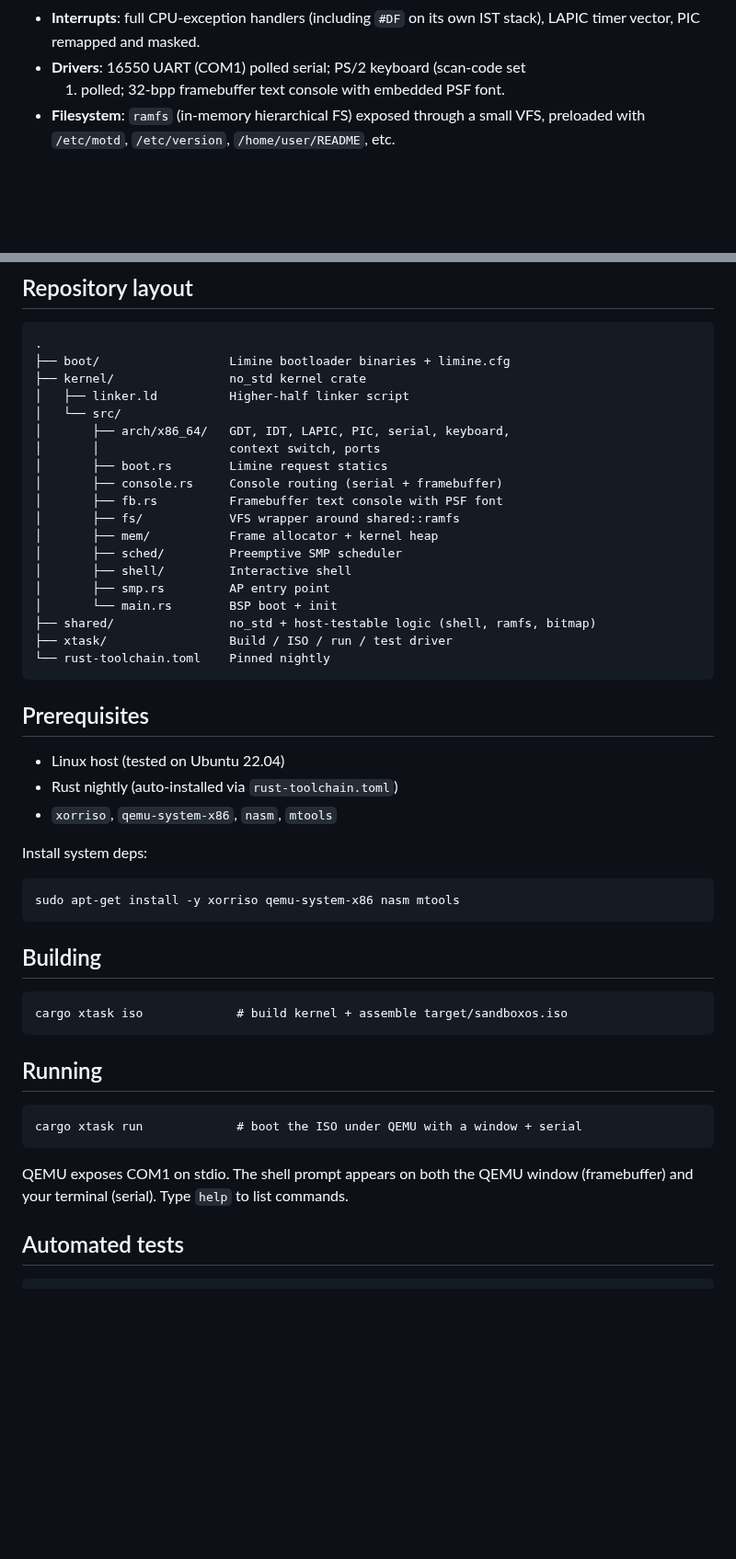
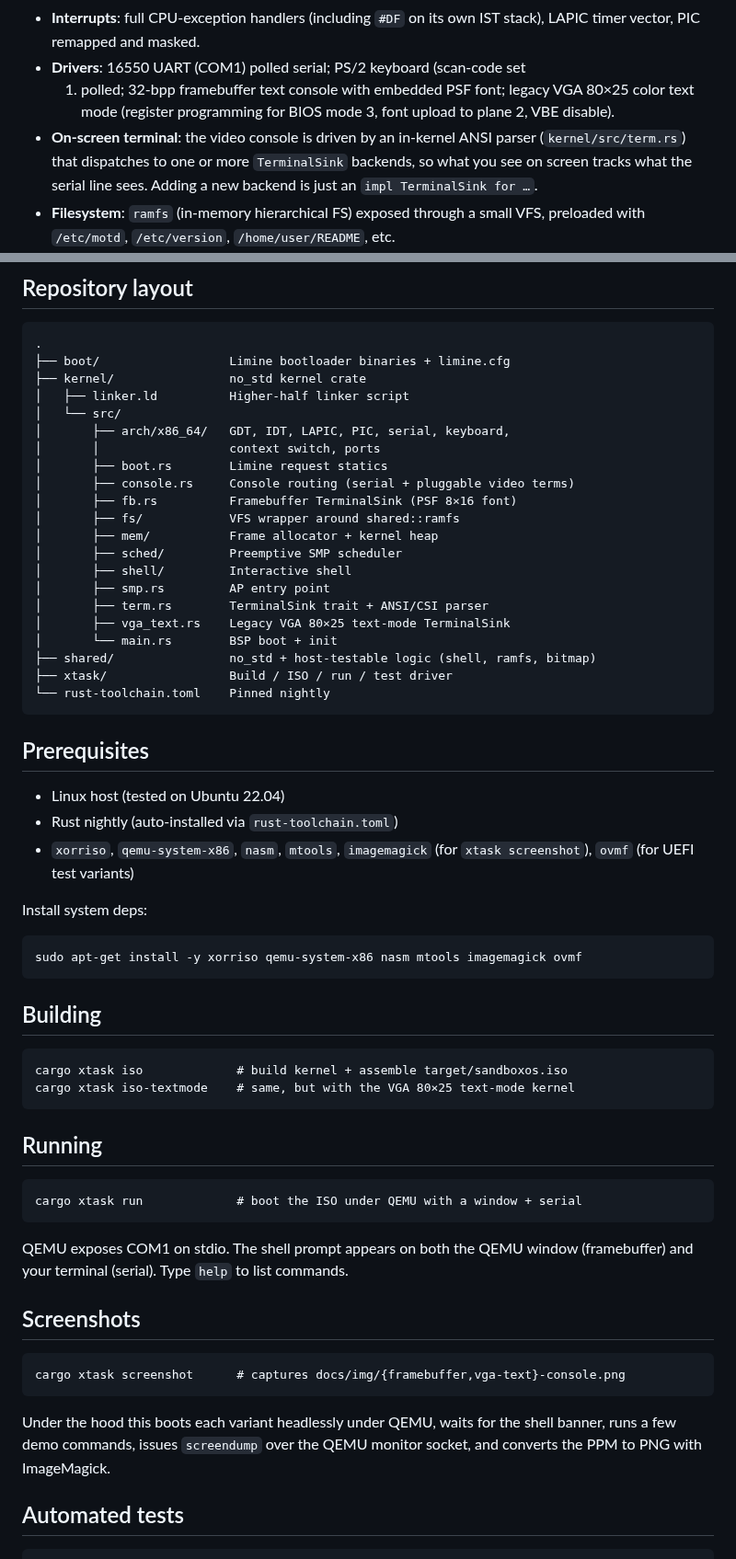
Before and after one commit to csm10495/agent-sandbox, a Markdown page: README.md, 2 parts joined by grey strips. Shown at 92% size. Drawn GitHub-style; blank space fills up the shorter version.

````diff
--- a/README.md
+++ b/README.md
@@ -23,7 +47,13 @@ console, and a small bash-like interactive shell.
 - **Interrupts**: full CPU-exception handlers (including `#DF` on its own IST
   stack), LAPIC timer vector, PIC remapped and masked.
 - **Drivers**: 16550 UART (COM1) polled serial; PS/2 keyboard (scan-code set
-  1) polled; 32-bpp framebuffer text console with embedded PSF font.
+  1) polled; 32-bpp framebuffer text console with embedded PSF font; legacy
+  VGA 80×25 color text mode (register programming for BIOS mode 3, font
+  upload to plane 2, VBE disable).
+- **On-screen terminal**: the video console is driven by an in-kernel ANSI
+  parser (`kernel/src/term.rs`) that dispatches to one or more
+  `TerminalSink` backends, so what you see on screen tracks what the serial
+  line sees. Adding a new backend is just an `impl TerminalSink for …`.
 - **Filesystem**: `ramfs` (in-memory hierarchical FS) exposed through a small
   VFS, preloaded with `/etc/motd`, `/etc/version`, `/home/user/README`, etc.
 - **Shell**: bash-like tokenizer (single + double quotes, backslash escapes,
@@ -49,13 +79,15 @@ console, and a small bash-like interactive shell.
 │       ├── arch/x86_64/   GDT, IDT, LAPIC, PIC, serial, keyboard,
 │       │                  context switch, ports
 │       ├── boot.rs        Limine request statics
-│       ├── console.rs     Console routing (serial + framebuffer)
-│       ├── fb.rs          Framebuffer text console with PSF font
+│       ├── console.rs     Console routing (serial + pluggable video terms)
+│       ├── fb.rs          Framebuffer TerminalSink (PSF 8×16 font)
 │       ├── fs/            VFS wrapper around shared::ramfs
 │       ├── mem/           Frame allocator + kernel heap
 │       ├── sched/         Preemptive SMP scheduler
 │       ├── shell/         Interactive shell
 │       ├── smp.rs         AP entry point
+│       ├── term.rs        TerminalSink trait + ANSI/CSI parser
+│       ├── vga_text.rs    Legacy VGA 80×25 text-mode TerminalSink
 │       └── main.rs        BSP boot + init
 ├── shared/                no_std + host-testable logic (shell, ramfs, bitmap)
 ├── xtask/                 Build / ISO / run / test driver
@@ -66,18 +98,20 @@ console, and a small bash-like interactive shell.
 
 - Linux host (tested on Ubuntu 22.04)
 - Rust nightly (auto-installed via `rust-toolchain.toml`)
-- `xorriso`, `qemu-system-x86`, `nasm`, `mtools`
+- `xorriso`, `qemu-system-x86`, `nasm`, `mtools`, `imagemagick` (for
+  `xtask screenshot`), `ovmf` (for UEFI test variants)
 
 Install system deps:
 
 ```
-sudo apt-get install -y xorriso qemu-system-x86 nasm mtools
+sudo apt-get install -y xorriso qemu-system-x86 nasm mtools imagemagick ovmf
 ```
 
 ## Building
 
 ```
 cargo xtask iso             # build kernel + assemble target/sandboxos.iso
+cargo xtask iso-textmode    # same, but with the VGA 80×25 text-mode kernel
 ```
 
 ## Running
@@ -88,6 +122,16 @@ cargo xtask run             # boot the ISO under QEMU with a window + serial
 
 QEMU exposes COM1 on stdio. The shell prompt appears on both the QEMU window
 (framebuffer) and your terminal (serial). Type `help` to list commands.
+
+## Screenshots
+
+```
+cargo xtask screenshot      # captures docs/img/{framebuffer,vga-text}-console.png
+```
+
+Under the hood this boots each variant headlessly under QEMU, waits for the
+shell banner, runs a few demo commands, issues `screendump` over the QEMU
+monitor socket, and converts the PPM to PNG with ImageMagick.
 
 ## Automated tests
 
````
Also changed, not shown: other parts of README.md (+26 -2 lines), docs/img/framebuffer-console.png (added), docs/img/vga-text-console.png (added), 10 other files.
